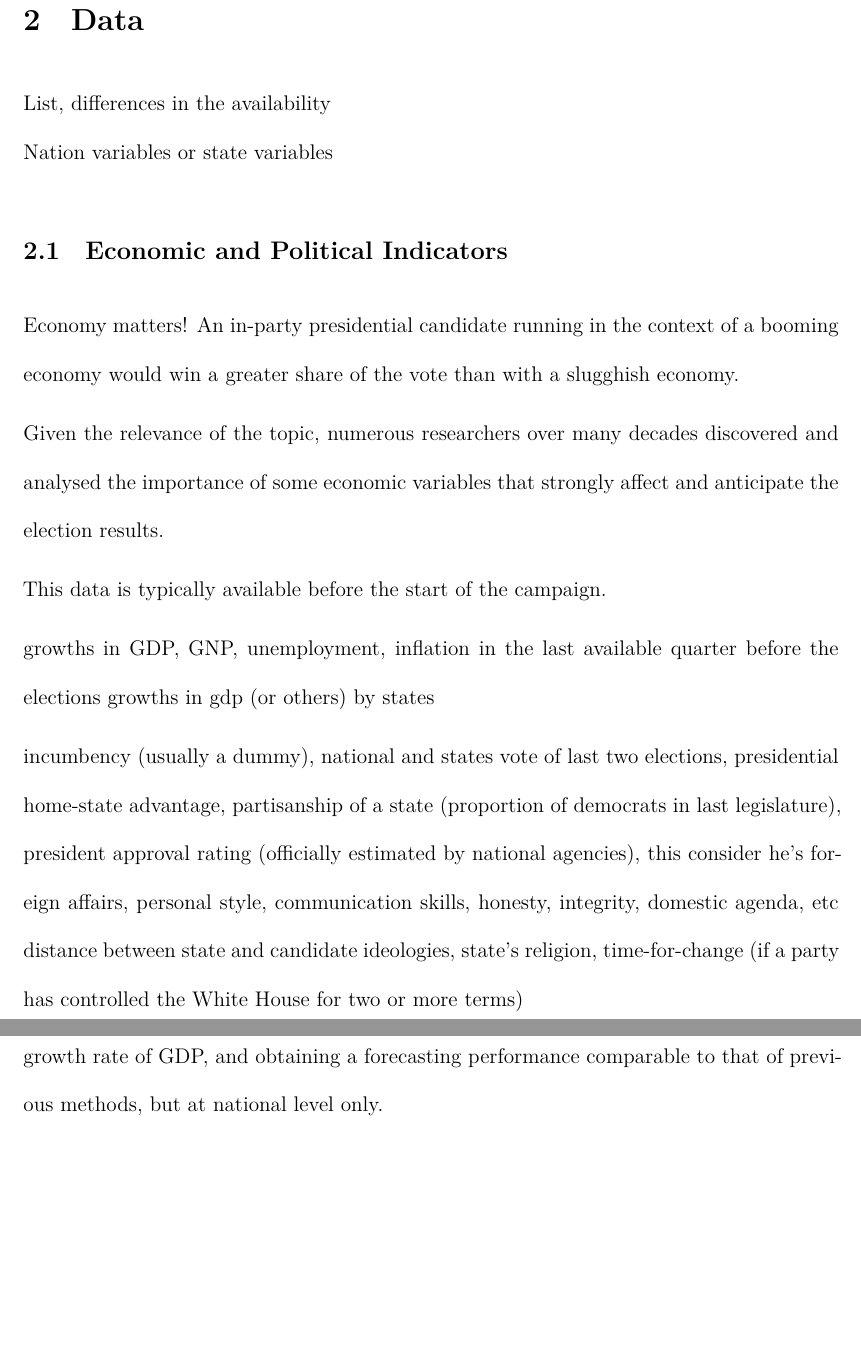
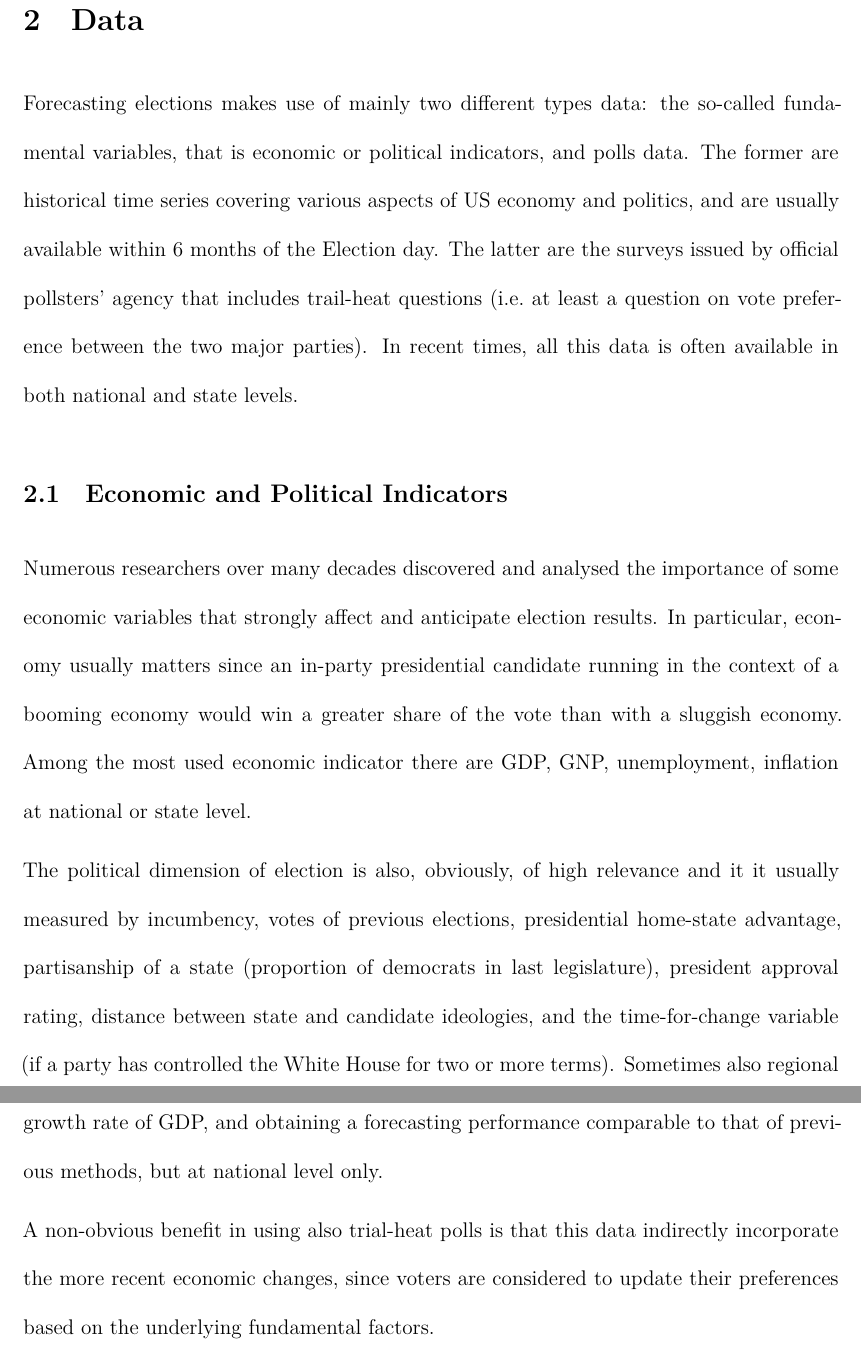
Before and after one commit to marcozanotti/election-forecasting-review, a Quarto document (review/elecforec_rev.qmd): two parts of pages 5 and 9 of 15, joined at a grey line, cut so that both start at the same text, the shorter picture padded with empty space. The pictures show the output file review/elecforec_rev.pdf that the author committed with the source.

Commit message:
update data

```diff
--- a/review/elecforec_rev.qmd
+++ b/review/elecforec_rev.qmd
@@ -136,35 +136,35 @@ politacal strategies to allocated mln of dollars in campaigns of candidates
 
 
 
-
-
-
-
 ## Data
 
-List, differences in the availability
-Nation variables or state variables
+Forecasting elections makes use of mainly two different types data: the so-called
+fundamental variables, that is economic or political indicators, and polls data.
+The former are historical time series covering various aspects of US economy and
+politics, and are usually available within 6 months of the Election day.
+The latter are the surveys issued by official pollsters' agency that includes
+trail-heat questions (i.e. at least a question on vote preference between the
+two major parties).
+In recent times, all this data is often available in both national and state levels.
 
 
 ### Economic and Political Indicators
 
-Economy matters! An in-party presidential candidate running in the context of a booming economy
-would win a greater share of the vote than with a slugghish economy.
+Numerous researchers over many decades discovered and analysed the importance
+of some economic variables that strongly affect and anticipate election results.
+In particular, economy usually matters since an in-party presidential candidate
+running in the context of a booming economy would win a greater share of the
+vote than with a sluggish economy. Among the most used economic indicator there
+are GDP, GNP, unemployment, inflation at national or state level.
 
-Given the relevance of the topic, numerous researchers over many decades discovered
-and analysed the importance of some economic variables that strongly affect and
-anticipate the election results.
+The political dimension of election is also, obviously, of high relevance and
+it it usually measured by incumbency, votes of previous elections, presidential
+home-state advantage, partisanship of a state (proportion of democrats in last
+legislature), president approval rating, distance between state and candidate
+ideologies, and the time-for-change variable (if a party has controlled
+the White House for two or more terms). Sometimes also regional variables have
+been adopted to highlight southern and northern differences.
 
-This data is typically available before the start of the campaign.
+Many models have been developed using only such data and predicted the results
+within few percentage points.
 
-growths in GDP, GNP, unemployment, inflation in the last available quarter before the elections
-growths in gdp (or others) by states
-
-incumbency (usually a dummy), national and states vote of last two elections,
-presidential home-state advantage, partisanship of a state (proportion of democrats
-in last legislature),
-president approval rating (officially estimated by national agencies), this consider
-he's foreign affairs, personal style, communication skills, honesty, integrity,
-domestic agenda, etc
-distance between state and candidate ideologies, state's religion,
-time-for-change (if a party has controlled the White House for two or more terms)
@@ -314,6 +291,10 @@ the elections only.
 simple regression model that uses only trial-heat polls at national level and the
 second quarter growth rate of GDP, and obtaining a forecasting performance comparable
 to that of previous methods, but at national level only.
+
+A non-obvious benefit in using also trial-heat polls is that this data indirectly
+incorporate the more recent economic changes, since voters are considered to
+update their preferences based on the underlying fundamental factors.
 
 
 ### Bayesian Models
```
Also changed, not shown: review/elecforec_rev.pdf, review/elecforec_rev.tex, review/elecforec_rev.qmd (36 more changed lines).
